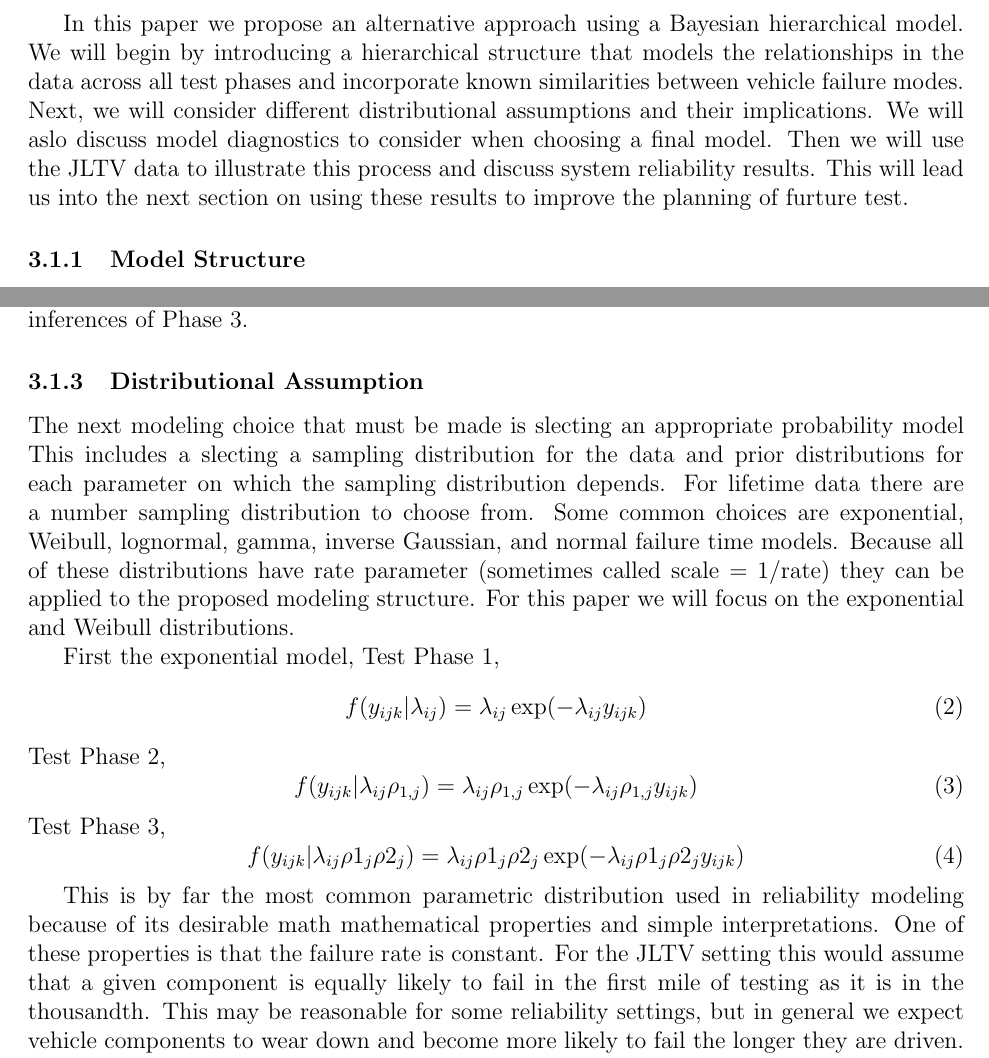
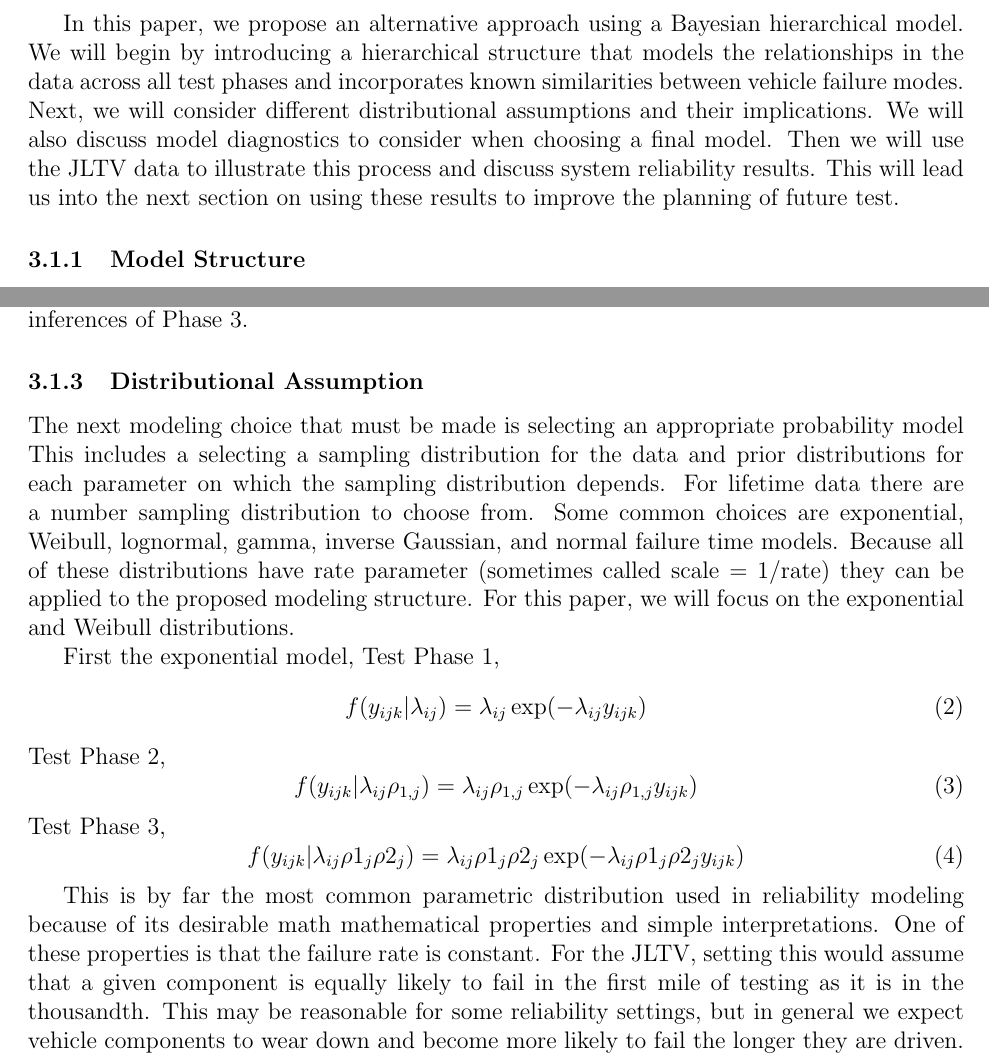
Before and after one commit to jfgilman/AssurancePaper, a LaTeX paper (paperDraft2.tex): two parts of pages 3 and 4 of 15, joined at a grey line, cut so that both start at the same text. Compiled offline with pdfLaTeX.

Commit message:
small edits

```diff
--- a/paperDraft2.tex
+++ b/paperDraft2.tex
@@ -110,15 +110,15 @@ analysis is overly simplistic, relies on correct modeling assumptions
 and ignores valuable information learned about the individual vehicles and their
 failure modes.
 
-In this paper we propose an alternative approach using a Bayesian hierarchical
+In this paper, we propose an alternative approach using a Bayesian hierarchical
 model.  We will begin by introducing a hierarchical structure that models the
-relationships in the data across all test phases and incorporate known
+relationships in the data across all test phases and incorporates known
 similarities between vehicle failure modes.  Next, we will consider different
-distributional assumptions and their implications.  We will aslo
+distributional assumptions and their implications.  We will also
 discuss model diagnostics to consider when choosing a final model. Then we will
 use the JLTV data to illustrate this process and discuss system reliability
 results. This will lead us into the next section on using these results to
-improve the planning of furture test.
+improve the planning of future test.
 
 \subsubsection{Model Structure}
 In the first phase of testing, we assume the vehicle miles at failure, $y$,
@@ -186,14 +186,14 @@ modes and vehicles and obtain an overall estimate of the rate for the family of
 vehicles. Future tests will be planned based on the inferences of Phase 3.
 
 \subsubsection{Distributional Assumption}
-The next modeling choice that must be made is slecting an appropriate
-probability model This includes a slecting a sampling distribution for the data
+The next modeling choice that must be made is selecting an appropriate
+probability model This includes a selecting a sampling distribution for the data
 and prior distributions for each parameter on which the sampling distribution
 depends.  For lifetime data there are a number sampling distribution to choose
 from.  Some common choices are exponential, Weibull, lognormal, gamma, inverse
 Gaussian, and normal failure time models.  Because all of these distributions
 have rate parameter (sometimes called scale = 1/rate) they can be applied to
-the proposed modeling structure.  For this paper we will focus on the
+the proposed modeling structure.  For this paper, we will focus on the
 exponential and Weibull distributions.
 
 First the exponential model, Test Phase 1,
@@ -214,7 +214,7 @@ f(y_{ijk}|\lambda_{ij}\rho1_{j}\rho2_{j})=\lambda_{ij}\rho1_{j}\rho2_{j}
 This is by far the most common parametric distribution used in reliability
 modeling because of its desirable math mathematical properties and simple
 interpretations.  One of these properties is that the failure rate is constant.
-For the JLTV setting this would assume that a given component is equally likely
+For the JLTV, setting this would assume that a given component is equally likely
 to fail in the first mile of testing as it is in the thousandth.  This may be
 reasonable for some reliability settings, but in general we expect vehicle
 components to wear down and become more likely to fail the longer they are
```
Also changed, not shown: paperDraft2.pdf, paperDraft2.tex (4 more changed lines), 3 other files.
